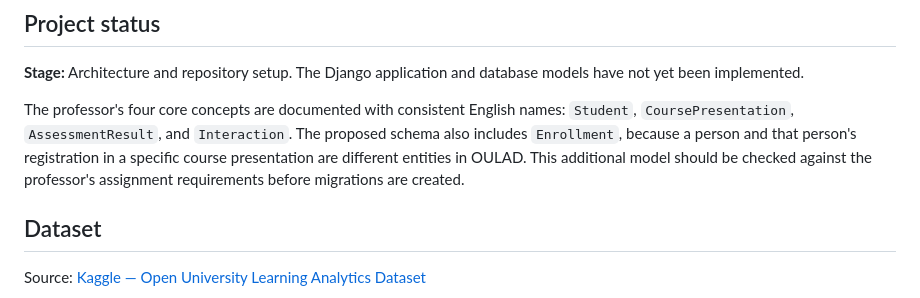
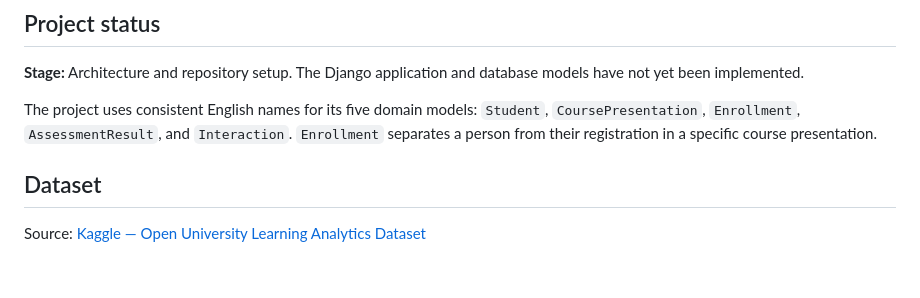
Before and after one commit to RosAI-27/OULA-DjangoProject, a Markdown page: README.md, the part around the change. Rendered like a GitHub page; blank space fills up the shorter version.

Commit message:
Confirm Enrollment as the fifth domain model

```diff
--- a/README.md
+++ b/README.md
@@ -6,7 +6,7 @@ OULA is a student-success analytics project built with Django using the Open Uni
 
 **Stage:** Architecture and repository setup. The Django application and database models have not yet been implemented.
 
-The professor's four core concepts are documented with consistent English names: `Student`, `CoursePresentation`, `AssessmentResult`, and `Interaction`. The proposed schema also includes `Enrollment`, because a person and that person's registration in a specific course presentation are different entities in OULAD. This additional model should be checked against the professor's assignment requirements before migrations are created.
+The project uses consistent English names for its five domain models: `Student`, `CoursePresentation`, `Enrollment`, `AssessmentResult`, and `Interaction`. `Enrollment` separates a person from their registration in a specific course presentation.
 
 ## Dataset
 
```
